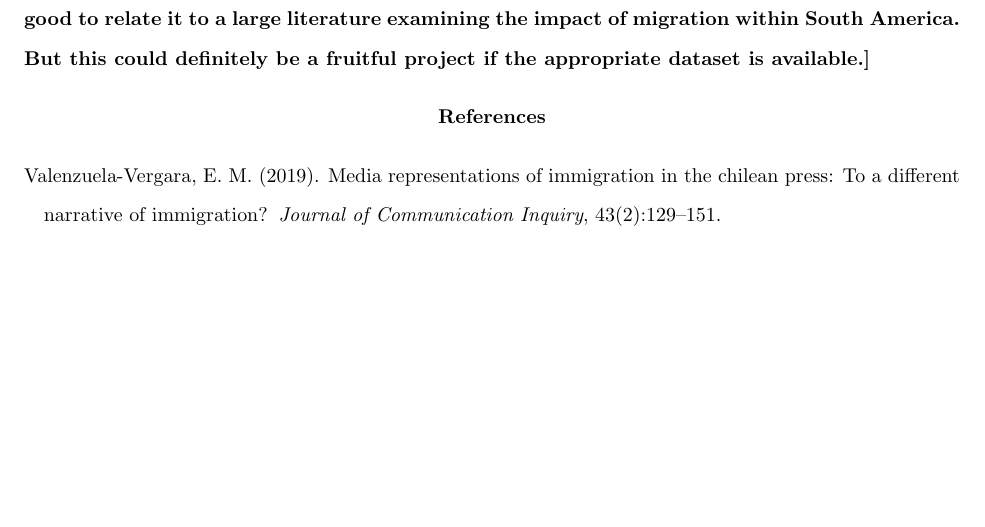
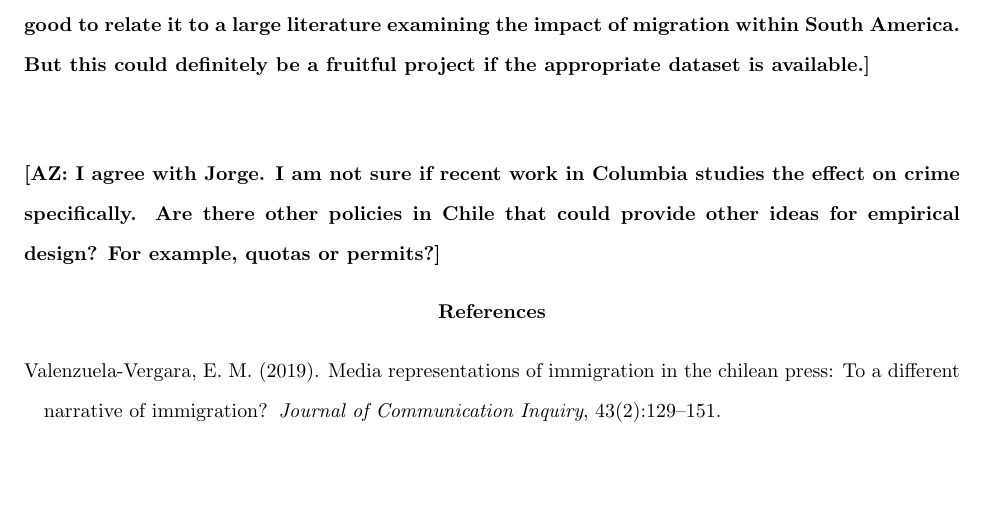
Before and after one commit to mcortinat/public, a LaTeX document (proposal_3/proposal_3.tex): part of page 2 of 2, cut so that both start at the same text, the shorter picture padded with empty space. Compiled offline with pdfLaTeX.

Commit message:
Comments from Anna

```diff
--- a/proposal_3/proposal_3.tex
+++ b/proposal_3/proposal_3.tex
@@ -51,6 +51,10 @@ on the Census and in immigration registries.
 
 \noindent \textbf{[JLG: It would be good to embed this in an economic framework. In addition, it would be good to relate it to a large literature examining the impact of migration within South America. But this could definitely be a fruitful project if the appropriate dataset is available.]}
 
+\vspace{3em}
+
+\noindent \textbf{[AZ: I agree with Jorge. I am not sure if recent work in Columbia studies the effect on crime specifically. Are there other policies in Chile that could provide other ideas for empirical design? For example, quotas or permits?]}
+
 \bibliographystyle{apalike}
 \bibliography{literature}
 
```
